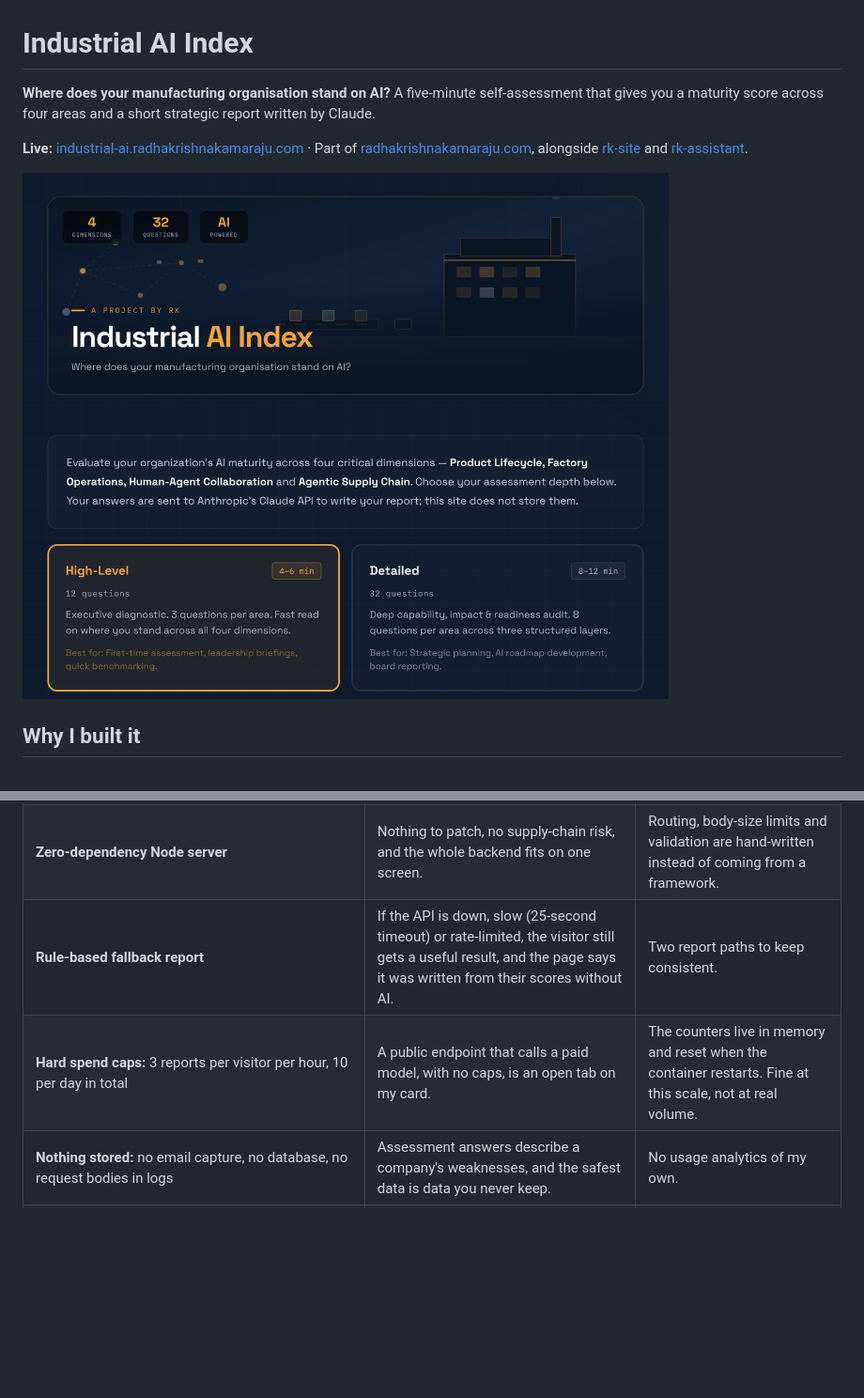
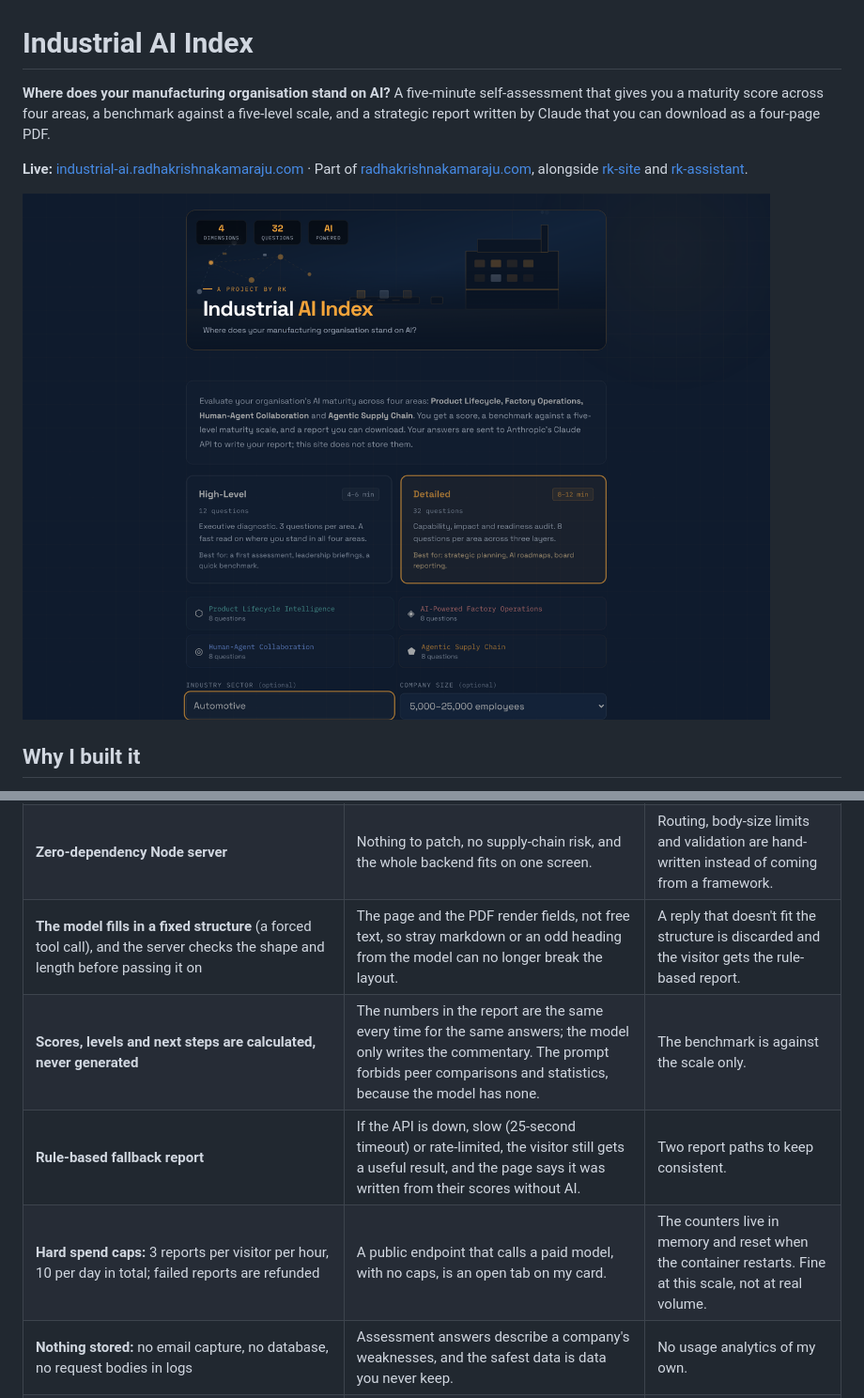
Before and after one commit to radhakrishna-kamaraju/industrial-ai-index, a Markdown page: README.md, 2 parts joined by grey strips. Shown at 94% size. Drawn GitHub-style; pictures changed too: docs/screenshot-intro.png; blank space fills up the shorter version.

```diff
--- a/README.md
+++ b/README.md
@@ -1,6 +1,6 @@
 # Industrial AI Index
 
-**Where does your manufacturing organisation stand on AI?** A five-minute self-assessment that gives you a maturity score across four areas and a short strategic report written by Claude.
+**Where does your manufacturing organisation stand on AI?** A five-minute self-assessment that gives you a maturity score across four areas, a benchmark against a five-level scale, and a strategic report written by Claude that you can download as a four-page PDF.
 
 **Live:** [industrial-ai.radhakrishnakamaraju.com](https://industrial-ai.radhakrishnakamaraju.com) · Part of [radhakrishnakamaraju.com](https://radhakrishnakamaraju.com), alongside [rk-site](https://github.com/radhakrishna-kamaraju/rk-site) and [rk-assistant](https://github.com/radhakrishna-kamaraju/rk-assistant).
 
@@ -43,8 +52,10 @@ flowchart LR
 |---|---|---|
 | **The browser sends answers, never prompts.** The server validates every answer (integer 1–5, correct question IDs for the mode), strips the free-text industry field down to letters and numbers, and builds the prompt itself. | The API key can only ever produce this one report, so nobody can borrow it as a free chatbot or inject instructions through the form. | Changing the prompt means a redeploy, not a config edit. |
 | **Zero-dependency Node server** | Nothing to patch, no supply-chain risk, and the whole backend fits on one screen. | Routing, body-size limits and validation are hand-written instead of coming from a framework. |
+| **The model fills in a fixed structure** (a forced tool call), and the server checks the shape and length before passing it on | The page and the PDF render fields, not free text, so stray markdown or an odd heading from the model can no longer break the layout. | A reply that doesn't fit the structure is discarded and the visitor gets the rule-based report. |
+| **Scores, levels and next steps are calculated, never generated** | The numbers in the report are the same every time for the same answers; the model only writes the commentary. The prompt forbids peer comparisons and statistics, because the model has none. | The benchmark is against the scale only. |
 | **Rule-based fallback report** | If the API is down, slow (25-second timeout) or rate-limited, the visitor still gets a useful result, and the page says it was written from their scores without AI. | Two report paths to keep consistent. |
-| **Hard spend caps:** 3 reports per visitor per hour, 10 per day in total | A public endpoint that calls a paid model, with no caps, is an open tab on my card. | The counters live in memory and reset when the container restarts. Fine at this scale, not at real volume. |
+| **Hard spend caps:** 3 reports per visitor per hour, 10 per day in total; failed reports are refunded | A public endpoint that calls a paid model, with no caps, is an open tab on my card. | The counters live in memory and reset when the container restarts. Fine at this scale, not at real volume. |
 | **Nothing stored:** no email capture, no database, no request bodies in logs | Assessment answers describe a company's weaknesses, and the safest data is data you never keep. | No usage analytics of my own. |
 | **Self-hosted fonts and PDF library** | The page makes no third-party requests, so there is no tracking and nothing to break if a CDN goes away. | I update the vendored files myself. |
 | **My own VPS instead of Netlify** (Docker + Traefik) | One server for all my projects, and full control over keys, limits and logs. | I am the ops team now: certificates, restarts and updates are on me. |
```
Also changed, not shown: other parts of README.md (+25 -5 lines), docs/benchmark-report.png (added), docs/screenshot-question.png, docs/screenshot-results.png, site/og.png (added), 6 other files.
